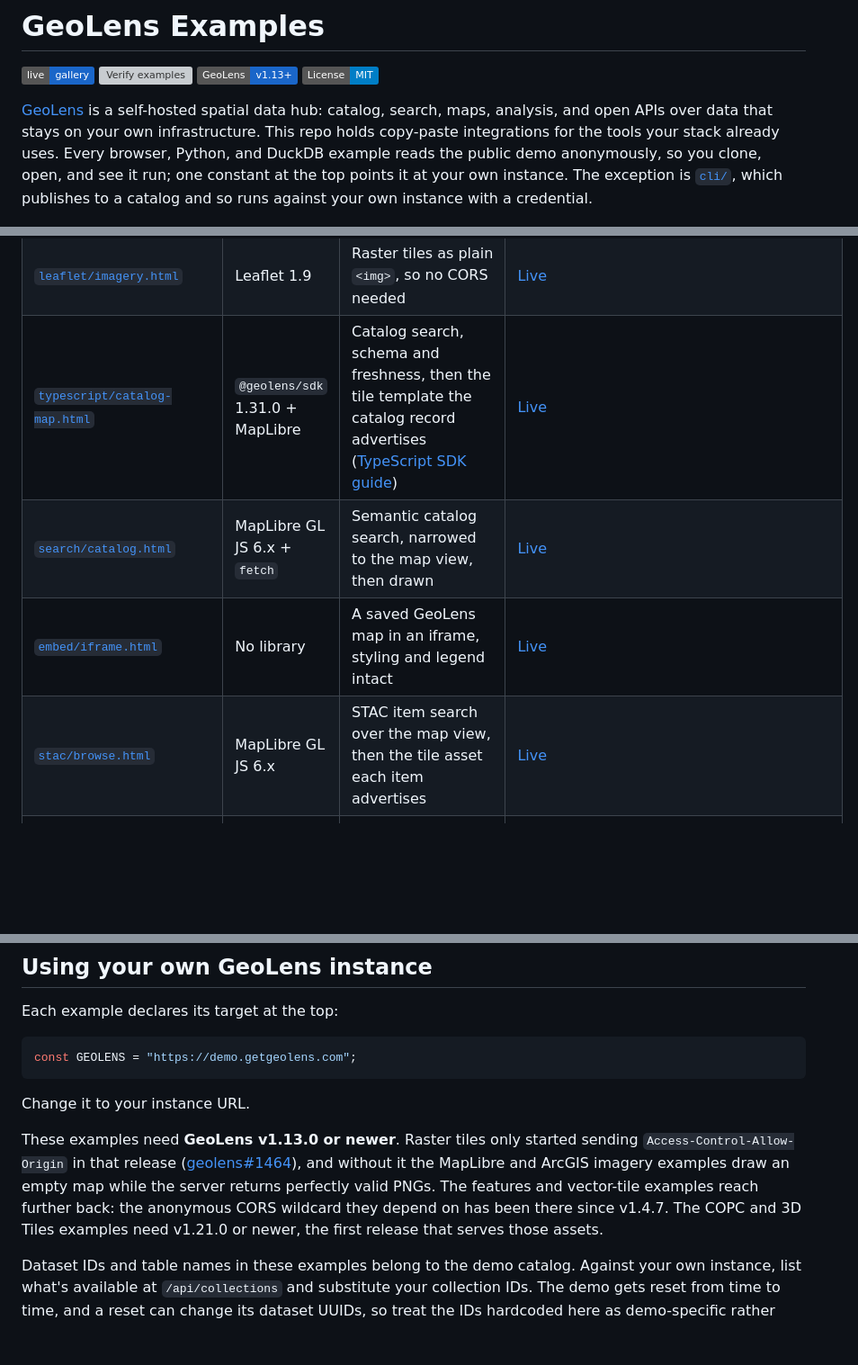
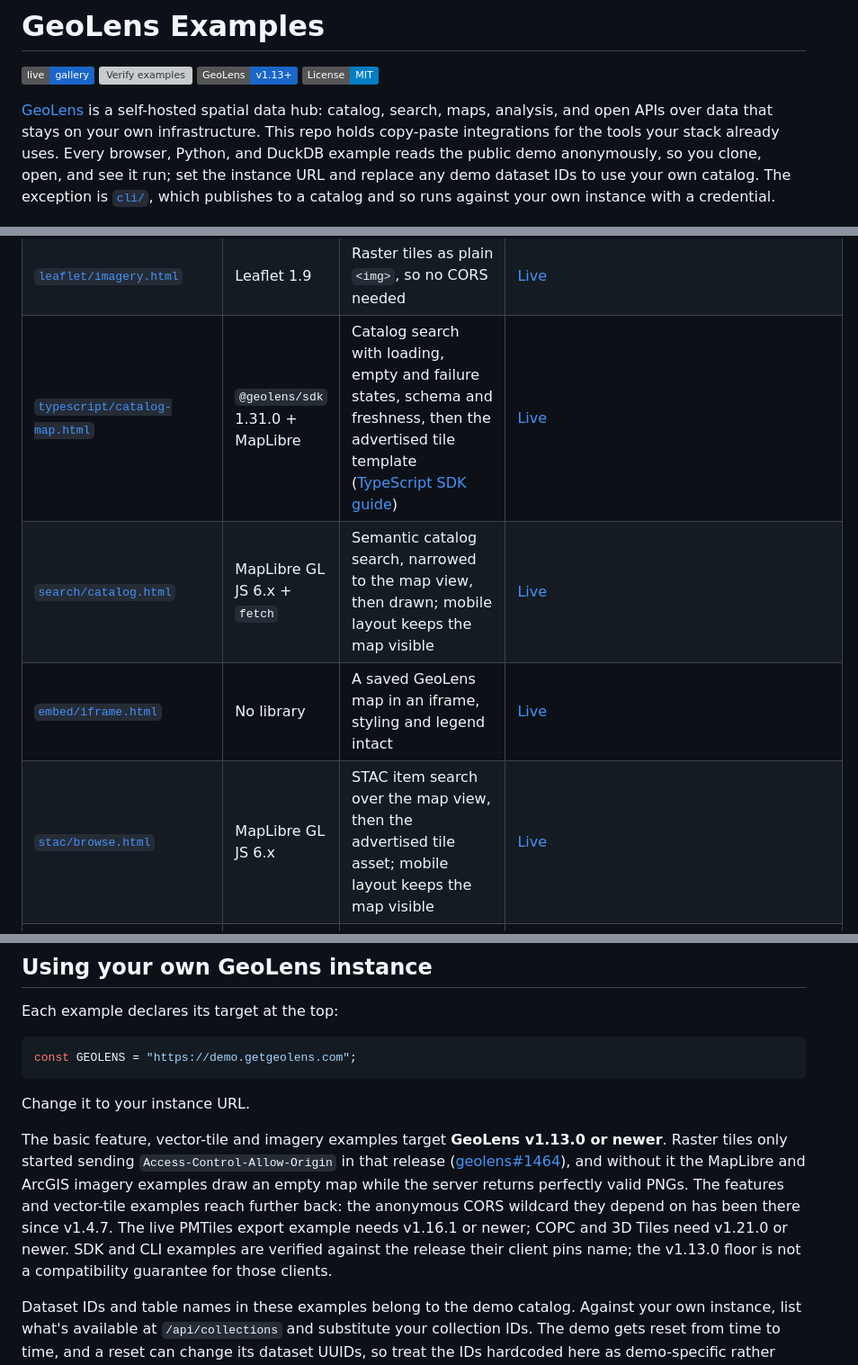
Before and after one commit to geolens-io/geolens-examples, a Markdown page: README.md, 3 parts joined by grey strips. Shown: that part at 90% size. Rendered like a GitHub page; badges without logos; blank space fills up the shorter version; grey boxes are pictures that could not be loaded.

```diff
--- a/README.md
+++ b/README.md
@@ -5,7 +5,7 @@
 [![GeoLens v1.13+](https://img.shields.io/badge/GeoLens-v1.13%2B-1a66c9)](https://github.com/geolens-io/geolens)
 [![License: MIT](https://img.shields.io/badge/License-MIT-blue.svg)](LICENSE)
 
-[GeoLens](https://github.com/geolens-io/geolens) is a self-hosted spatial data hub: catalog, search, maps, analysis, and open APIs over data that stays on your own infrastructure. This repo holds copy-paste integrations for the tools your stack already uses. Every browser, Python, and DuckDB example reads the public demo anonymously, so you clone, open, and see it run; one constant at the top points it at your own instance. The exception is [`cli/`](cli/), which publishes to a catalog and so runs against your own instance with a credential.
+[GeoLens](https://github.com/geolens-io/geolens) is a self-hosted spatial data hub: catalog, search, maps, analysis, and open APIs over data that stays on your own infrastructure. This repo holds copy-paste integrations for the tools your stack already uses. Every browser, Python, and DuckDB example reads the public demo anonymously, so you clone, open, and see it run; set the instance URL and replace any demo dataset IDs to use your own catalog. The exception is [`cli/`](cli/), which publishes to a catalog and so runs against your own instance with a credential.
 
 <p align="center">
   <a href="https://geolens-io.github.io/geolens-examples/search/catalog.html"><img src="assets/search-catalog.jpg" width="32%" alt="Semantic catalog search: the phrase 'every space rock ever recovered on this planet' matches the meteorite landings dataset, drawn on the map beside the result card" /></a>
@@ -53,10 +53,10 @@ The table below is arranged by tool; the numbered steps here trace the platform
 | [`openlayers/imagery.html`](openlayers/imagery.html) | OpenLayers 10 | XYZ raster, and what `crossOrigin` costs you | [Live](https://geolens-io.github.io/geolens-examples/openlayers/imagery.html) |
 | [`leaflet/features.html`](leaflet/features.html) | Leaflet 1.9 | GeoJSON features straight into `L.geoJSON` | [Live](https://geolens-io.github.io/geolens-examples/leaflet/features.html) |
 | [`leaflet/imagery.html`](leaflet/imagery.html) | Leaflet 1.9 | Raster tiles as plain `<img>`, so no CORS needed | [Live](https://geolens-io.github.io/geolens-examples/leaflet/imagery.html) |
-| [`typescript/catalog-map.html`](typescript/catalog-map.html) | `@geolens/sdk` 1.31.0 + MapLibre | Catalog search, schema and freshness, then the tile template the catalog record advertises ([TypeScript SDK guide](https://docs.getgeolens.com/guides/sdk/typescript/)) | [Live](https://geolens-io.github.io/geolens-examples/typescript/catalog-map.html) |
-| [`search/catalog.html`](search/catalog.html) | MapLibre GL JS 6.x + `fetch` | Semantic catalog search, narrowed to the map view, then drawn | [Live](https://geolens-io.github.io/geolens-examples/search/catalog.html) |
+| [`typescript/catalog-map.html`](typescript/catalog-map.html) | `@geolens/sdk` 1.31.0 + MapLibre | Catalog search with loading, empty and failure states, schema and freshness, then the advertised tile template ([TypeScript SDK guide](https://docs.getgeolens.com/guides/sdk/typescript/)) | [Live](https://geolens-io.github.io/geolens-examples/typescript/catalog-map.html) |
+| [`search/catalog.html`](search/catalog.html) | MapLibre GL JS 6.x + `fetch` | Semantic catalog search, narrowed to the map view, then drawn; mobile layout keeps the map visible | [Live](https://geolens-io.github.io/geolens-examples/search/catalog.html) |
 | [`embed/iframe.html`](embed/iframe.html) | No library | A saved GeoLens map in an iframe, styling and legend intact | [Live](https://geolens-io.github.io/geolens-examples/embed/iframe.html) |
-| [`stac/browse.html`](stac/browse.html) | MapLibre GL JS 6.x | STAC item search over the map view, then the tile asset each item advertises | [Live](https://geolens-io.github.io/geolens-examples/stac/browse.html) |
+| [`stac/browse.html`](stac/browse.html) | MapLibre GL JS 6.x | STAC item search over the map view, then the advertised tile asset; mobile layout keeps the map visible | [Live](https://geolens-io.github.io/geolens-examples/stac/browse.html) |
 | [`python/analyze.py`](python/analyze.py) | Python (single-file `uv run` script) | Features API → GeoPandas spatial join, metric-CRS analysis, styled plot | `uv run python/analyze.py` |
 | [`python/sdk-catalog.py`](python/sdk-catalog.py) | `geolens` 1.31.0 (single-file `uv run` script) | SDK catalog search, schema semantics, a server-side CQL2 filter count, export into GeoPandas ([Python SDK guide](https://docs.getgeolens.com/guides/sdk/python/)) | `uv run python/sdk-catalog.py` |
 | [`leafmap/quickstart.ipynb`](leafmap/quickstart.ipynb) | leafmap + GeoPandas (Jupyter notebook) | Catalog search, OGC API Features into GeoPandas, CQL2 filters on the catalog and on a dataset's rows, raster tiles rendered by TiTiler | `uv run --with jupyterlab --with ipykernel --with pip jupyter lab leafmap/quickstart.ipynb` |
@@ -89,7 +89,7 @@ const GEOLENS = "https://demo.getgeolens.com";
 
 Change it to your instance URL.
 
-These examples need **GeoLens v1.13.0 or newer**. Raster tiles only started sending `Access-Control-Allow-Origin` in that release ([geolens#1464](https://github.com/geolens-io/geolens/issues/1464)), and without it the MapLibre and ArcGIS imagery examples draw an empty map while the server returns perfectly valid PNGs. The features and vector-tile examples reach further back: the anonymous CORS wildcard they depend on has been there since v1.4.7. The COPC and 3D Tiles examples need v1.21.0 or newer, the first release that serves those assets.
+The basic feature, vector-tile and imagery examples target **GeoLens v1.13.0 or newer**. Raster tiles only started sending `Access-Control-Allow-Origin` in that release ([geolens#1464](https://github.com/geolens-io/geolens/issues/1464)), and without it the MapLibre and ArcGIS imagery examples draw an empty map while the server returns perfectly valid PNGs. The features and vector-tile examples reach further back: the anonymous CORS wildcard they depend on has been there since v1.4.7. The live PMTiles export example needs v1.16.1 or newer; COPC and 3D Tiles need v1.21.0 or newer. SDK and CLI examples are verified against the release their client pins name; the v1.13.0 floor is not a compatibility guarantee for those clients.
 
 Dataset IDs and table names in these examples belong to the demo catalog. Against your own instance, list what's available at `/api/collections` and substitute your collection IDs. The demo gets reset from time to time, and a reset can change its dataset UUIDs, so treat the IDs hardcoded here as demo-specific rather than as part of any API.
 
```
Also changed, not shown: other parts of README.md (+4 -2 lines), CONTRIBUTING.md (+3 -2 lines), typescript/README.md (+11 -12 lines), assets/copc-autzen.jpg (added), assets/tiles3d-amsterdam.jpg (added), 13 other files.
